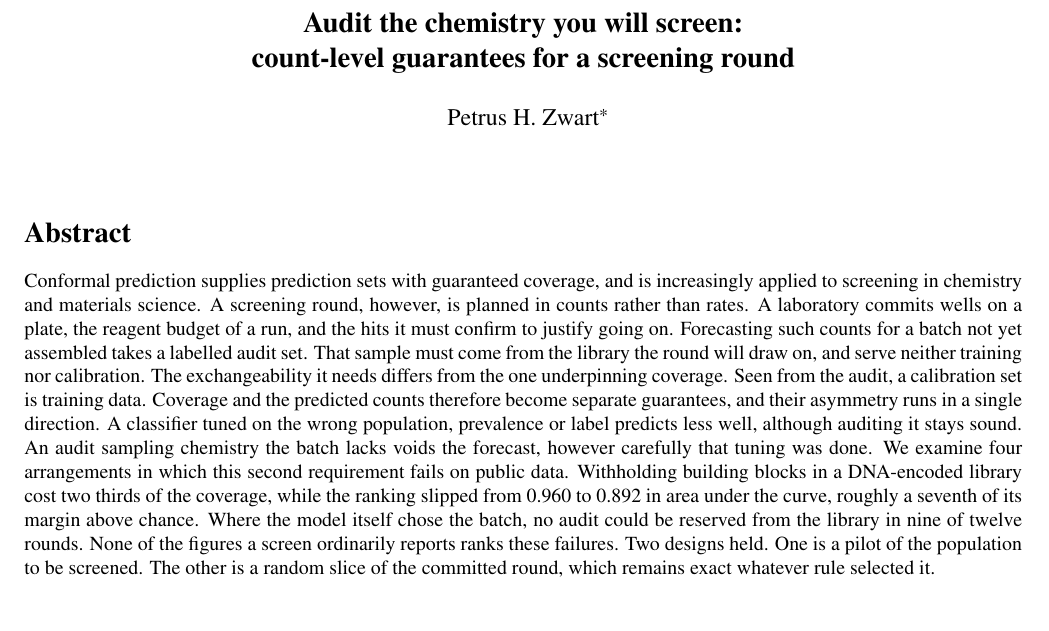
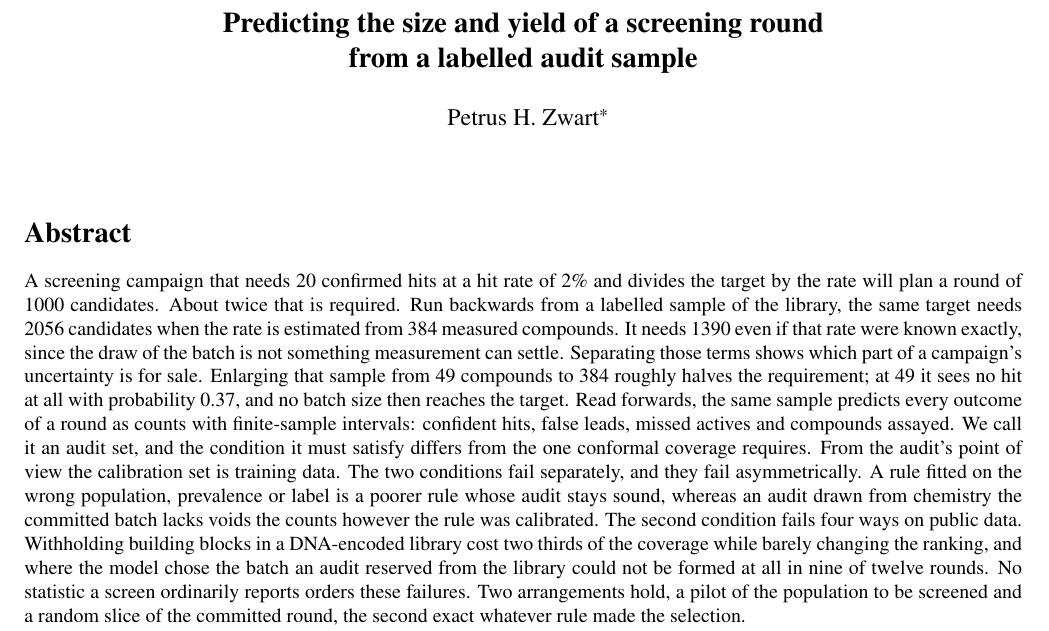
Before and after one commit to phzwart/conformal-screening, a LaTeX paper (main.tex, which reads esi.tex): part of page 1 of 21, cut at the place of the change, the shorter picture padded with empty space. Compiled offline with pdfLaTeX.

Commit message:
Retitle and lead the abstract on the sizing result
The abstract opened on conformal prediction and the counts-versus-rates premise, which gives
a platform owner no reason to read on. The result that does was one Results subsection and
absent from the abstract: run backwards, the intervals say how many candidates a target
number of hits requires, and the usual arithmetic plans about half of it.

A campaign needing 20 hits at a 2% rate and dividing target by rate plans 1000 candidates.
The audited count implies 2056 from an audit of 384. Of the gap, 1390 would be needed even
with the rate known exactly, since the draw of the batch is not something measurement can
settle, so the decomposition tells a platform owner which part of the uncertainty is for
sale and which it carries. An audit of 49 gives 19,091 and at that size sees no hit at all
with probability 0.37, when no batch size reaches the target.

Title: "Audit the chemistry you will screen: count-level guarantees for a screening round"
becomes "Predicting the size and yield of a screening round from a labelled audit sample".
This drops the imperative, which was the last one in the paper, and names both directions
the intervals run.

Not used: cost or budget in the title. The paper states "We assume no utility, report all
screening outcomes of each coverage setting with valid intervals and bounds, and let a team
choose afterwards under its own objective and constraints", and "cost" already carries a
technical sense in it, the ratios used for the Chow and recalibration comparisons. A cost
title would promise the one thing the paper declines to do and collide with its own term.

The ESI title block was two revisions stale, still reading "Conformal campaigns: from
coverage requests to audited consequences". Synchronised.

Abstract 266 to 312 words. Every figure in it traces to Results; the DNA-encoded library
ranking figures moved to the body, since the sizing numbers now carry the opening.

Co-Authored-By: Petrus H. Zwart <phzwart@lbl.gov>
Co-Authored-By: Claude Opus 5 <noreply@anthropic.com>
Claude-Session: https://claude.ai/code/session_01NYhjzK6bhbi2q64Fhe2BKn

```diff
--- a/esi.tex
+++ b/esi.tex
@@ -24,7 +24,7 @@
 \newcommand{\Dcal}{\mathcal D_{\mathrm{cal}}}
 
 \title{\bfseries Electronic Supplementary Information\\[4pt]
-\large Conformal campaigns: from coverage requests to audited consequences}
+\large Predicting the size and yield of a screening round from a labelled audit sample}
 \author{Petrus H. Zwart}
 \date{}
 
--- a/main.tex
+++ b/main.tex
@@ -20,7 +20,7 @@
 \setlength{\parskip}{0pt}
 \raggedbottom
 
-\title{\Large\bfseries Audit the chemistry you will screen:\\ count-level guarantees for a screening round}
+\title{\Large\bfseries Predicting the size and yield of a screening round\\ from a labelled audit sample}
 \author{Petrus H. Zwart\thanks{Center for Advanced Mathematics in Energy Research Applications, Berkeley Synchrotron Infrared Structural Biology Program, and Molecular Biophysics and Integrated Bioimaging Division, Lawrence Berkeley National Laboratory, 1 Cyclotron Road, Berkeley, CA 94720, USA. E-mail: PHZwart@lbl.gov. Electronic supplementary information (ESI) available: derivations, algorithms, simulation protocols and additional tables.}}
 \date{}
 
@@ -28,24 +28,15 @@
 \twocolumn[
 \maketitle
 \begin{abstract}
-Conformal prediction supplies prediction sets with guaranteed coverage, and is increasingly
-applied to screening in chemistry and materials science. A screening round, however, is planned
-in counts rather than rates. A laboratory commits wells on a plate, the reagent budget of a run,
-and the hits it must confirm to justify going on. Forecasting such counts for a batch not yet
-assembled takes a labelled audit set. That sample must come from the library the round will draw
-on, and serve neither training nor calibration. The exchangeability it needs differs
-from the one underpinning coverage. Seen from the audit, a calibration set is training data.
-Coverage and the predicted counts therefore become separate guarantees, and their asymmetry runs
-in a single direction. A classifier tuned on the wrong population, prevalence or label predicts
-less well, although auditing it stays sound. An audit sampling chemistry the batch lacks voids
-the forecast, however carefully that tuning was done. We examine four arrangements in which this
-second requirement fails on public data. Withholding building blocks in a DNA-encoded library
-cost two thirds of the coverage, while the ranking slipped from 0.960 to 0.892 in area under the
-curve, roughly a seventh of its margin above chance. Where the model itself chose the batch, no
-audit could be reserved from the library in nine of twelve rounds. None of the figures a screen
-ordinarily reports ranks these failures. Two designs held. One is a pilot of the population to be
-screened. The other is a random slice of the committed round, which remains exact whatever rule
-selected it.
+A screening campaign that needs 20 confirmed hits at a hit rate of 2\% and divides the target by
+the rate will plan a round of 1000 candidates. About twice that is required. Run backwards from a labelled sample of the library, the same target needs 2056 candidates when the rate is estimated from 384 measured compounds. It needs 1390 even if that rate were known exactly, since the draw of the batch is not something measurement can settle. Separating those terms shows
+which part of a campaign's uncertainty is for sale. Enlarging that sample from 49 compounds to 384 roughly halves the requirement; at 49 it sees no hit at all with probability 0.37, and no batch size then reaches the target.
+Read forwards, the same sample predicts every outcome of a round as counts with finite-sample intervals: confident hits, false leads, missed actives and compounds assayed. We call it an audit set, and the condition it must satisfy differs from the one
+conformal coverage requires. From the audit's point of view the calibration set is training data.
+The two conditions fail separately, and they fail asymmetrically. A rule fitted on the wrong population, prevalence or label is a poorer rule whose audit stays sound, whereas an audit drawn from chemistry the committed batch lacks voids the counts however the rule was calibrated. The second condition fails four ways on public data. Withholding building blocks in a DNA-encoded library cost two thirds of the coverage while barely changing the ranking, and where the model chose the batch an audit reserved from the library could not be formed at all in nine of twelve rounds. No statistic a
+screen ordinarily reports orders these failures. Two arrangements hold, a pilot of the population
+to be screened and a random slice of the committed round, the second exact whatever rule made the
+selection.
 \end{abstract}
 \vspace{1em}
 ]
```
Also changed, not shown: esi.pdf, main.pdf.
